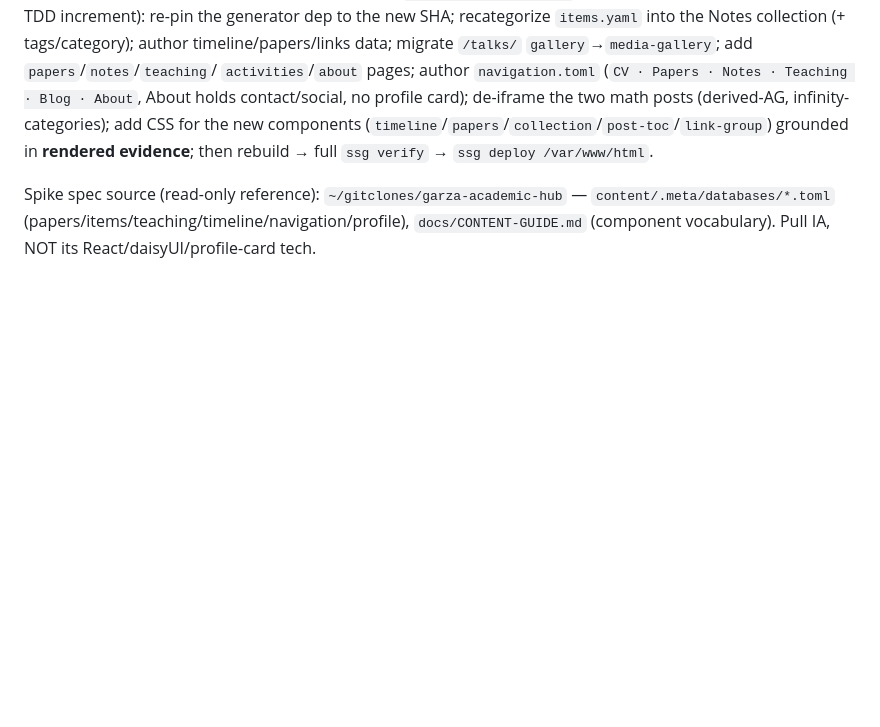
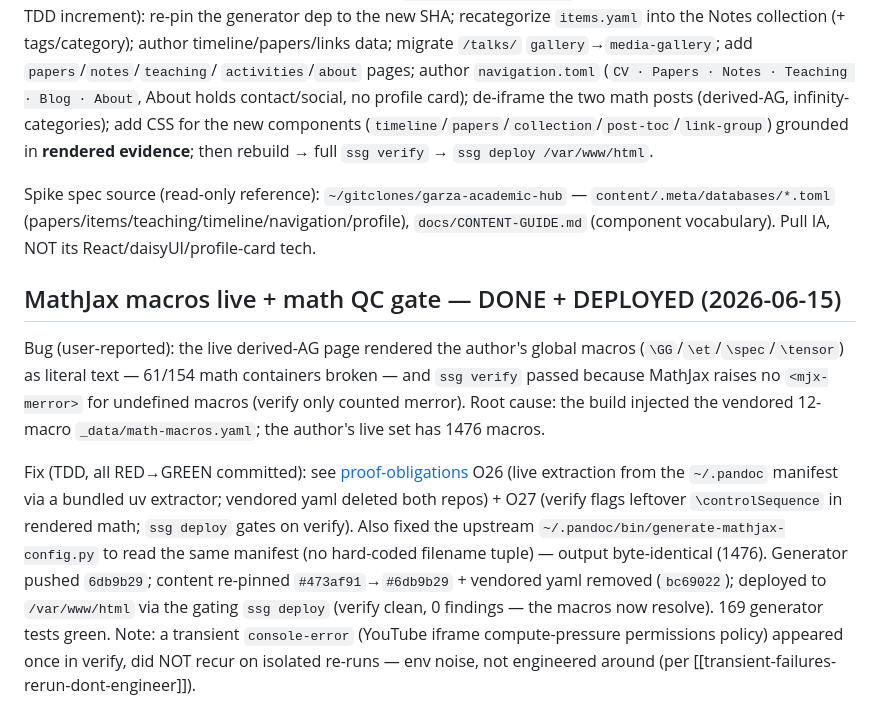
Before and after one commit to dzackgarza/pandoc-ssg, a Markdown page: .agents/memories/implementation-plan.md, the part around the change. Rendered like a GitHub page; blank space fills up the shorter version.

Commit message:
docs(memory): record live-macros + math-QC-gate session (deployed)
Co-Authored-By: Claude Opus 4.8 (1M context) <noreply@anthropic.com>

```diff
--- a/.agents/memories/implementation-plan.md
+++ b/.agents/memories/implementation-plan.md
@@ -289,3 +289,24 @@ evidence**; then rebuild → full `ssg verify` → `ssg deploy /var/www/html`.
 Spike spec source (read-only reference): `~/gitclones/garza-academic-hub` —
 `content/.meta/databases/*.toml` (papers/items/teaching/timeline/navigation/profile),
 `docs/CONTENT-GUIDE.md` (component vocabulary). Pull IA, NOT its React/daisyUI/profile-card tech.
+
+## MathJax macros live + math QC gate — DONE + DEPLOYED (2026-06-15)
+
+Bug (user-reported): the live derived-AG page rendered the author's global macros
+(`\GG`/`\et`/`\spec`/`\tensor`) as literal text — 61/154 math containers broken —
+and `ssg verify` passed because MathJax raises no `<mjx-merror>` for undefined
+macros (verify only counted merror). Root cause: the build injected the vendored
+12-macro `_data/math-macros.yaml`; the author's live set has 1476 macros.
+
+Fix (TDD, all RED→GREEN committed): see [proof-obligations](proof-obligations.md)
+O26 (live extraction from the `~/.pandoc` manifest via a bundled uv extractor;
+vendored yaml deleted both repos) + O27 (verify flags leftover `\controlSequence`
+in rendered math; `ssg deploy` gates on verify). Also fixed the upstream
+`~/.pandoc/bin/generate-mathjax-config.py` to read the same manifest (no hard-coded
+filename tuple) — output byte-identical (1476). Generator pushed `6db9b29`; content
+re-pinned `#473af91`→`#6db9b29` + vendored yaml removed (`bc69022`); deployed to
+`/var/www/html` via the gating `ssg deploy` (verify clean, 0 findings — the macros
+now resolve). 169 generator tests green. Note: a transient `console-error`
+(YouTube iframe compute-pressure permissions policy) appeared once in verify, did
+NOT recur on isolated re-runs — env noise, not engineered around (per
+[[transient-failures-rerun-dont-engineer]]).
```
